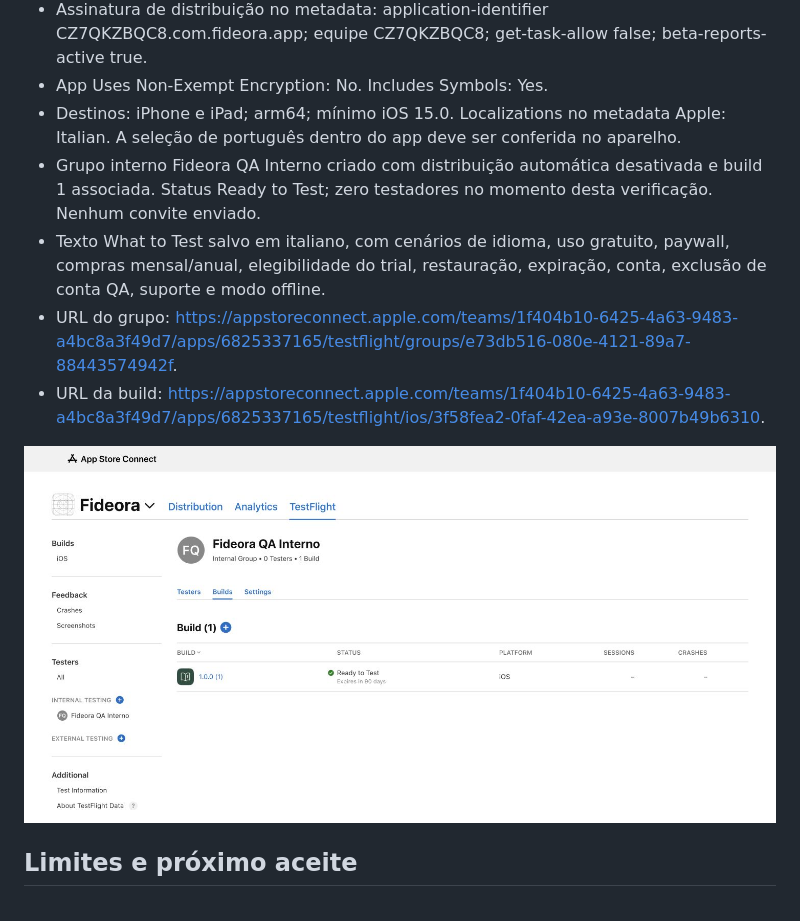
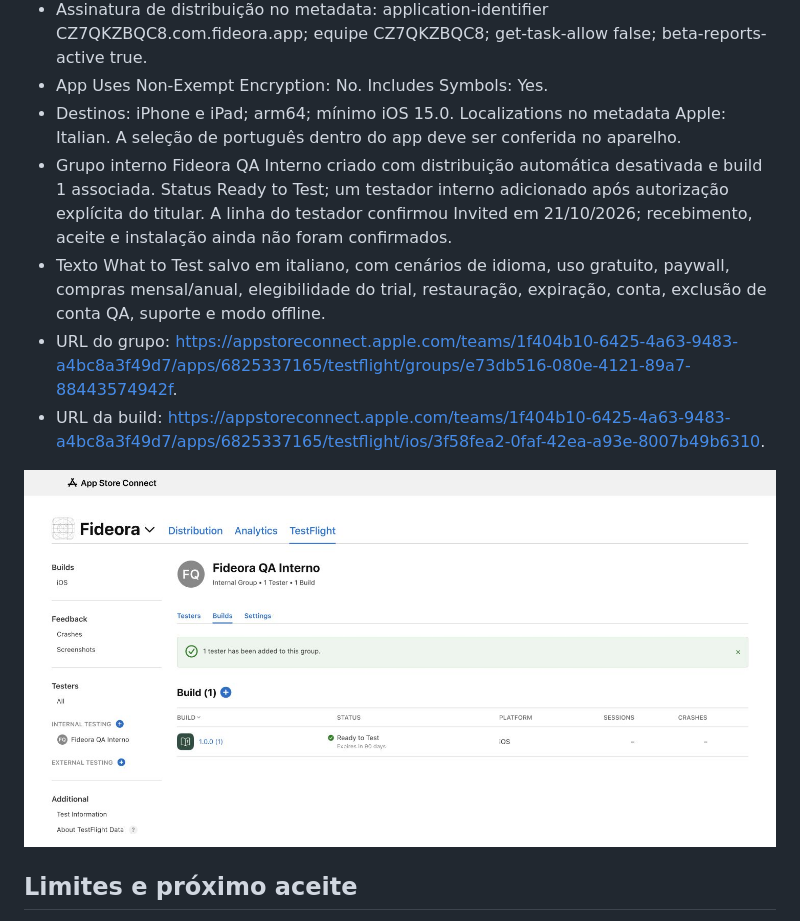
Before and after one commit to talescor-spec/mappa-cattolico, a Markdown page: docs/TESTFLIGHT-BUILD1.md, the part around the change. GitHub-like rendering; pictures changed too: docs/assets/fideora-testflight-invited.png (added).

Commit message:
Record authorized TestFlight invitation and verified Invited status

```diff
--- a/docs/TESTFLIGHT-BUILD1.md
+++ b/docs/TESTFLIGHT-BUILD1.md
@@ -10,12 +10,12 @@ Verificado no App Store Connect em 21/10/2026, após envio pelo titular via Xcod
 - Assinatura de distribuição no metadata: application-identifier CZ7QKZBQC8.com.fideora.app; equipe CZ7QKZBQC8; get-task-allow false; beta-reports-active true.
 - App Uses Non-Exempt Encryption: No. Includes Symbols: Yes.
 - Destinos: iPhone e iPad; arm64; mínimo iOS 15.0. Localizations no metadata Apple: Italian. A seleção de português dentro do app deve ser conferida no aparelho.
-- Grupo interno Fideora QA Interno criado com distribuição automática desativada e build 1 associada. Status Ready to Test; zero testadores no momento desta verificação. Nenhum convite enviado.
+- Grupo interno Fideora QA Interno criado com distribuição automática desativada e build 1 associada. Status Ready to Test; um testador interno adicionado após autorização explícita do titular. A linha do testador confirmou Invited em 21/10/2026; recebimento, aceite e instalação ainda não foram confirmados.
 - Texto What to Test salvo em italiano, com cenários de idioma, uso gratuito, paywall, compras mensal/anual, elegibilidade do trial, restauração, expiração, conta, exclusão de conta QA, suporte e modo offline.
 - URL do grupo: https://appstoreconnect.apple.com/teams/1f404b10-6425-4a63-9483-a4bc8a3f49d7/apps/6825337165/testflight/groups/e73db516-080e-4121-89a7-88443574942f.
 - URL da build: https://appstoreconnect.apple.com/teams/1f404b10-6425-4a63-9483-a4bc8a3f49d7/apps/6825337165/testflight/ios/3f58fea2-0faf-42ea-a93e-8007b49b6310.
 
-![Grupo interno com build pronta para testar](assets/fideora-testflight-build1.png)
+![Grupo interno com um testador adicionado e build pronta para testar](assets/fideora-testflight-invited.png)
 
 ## Limites e próximo aceite
 
```
